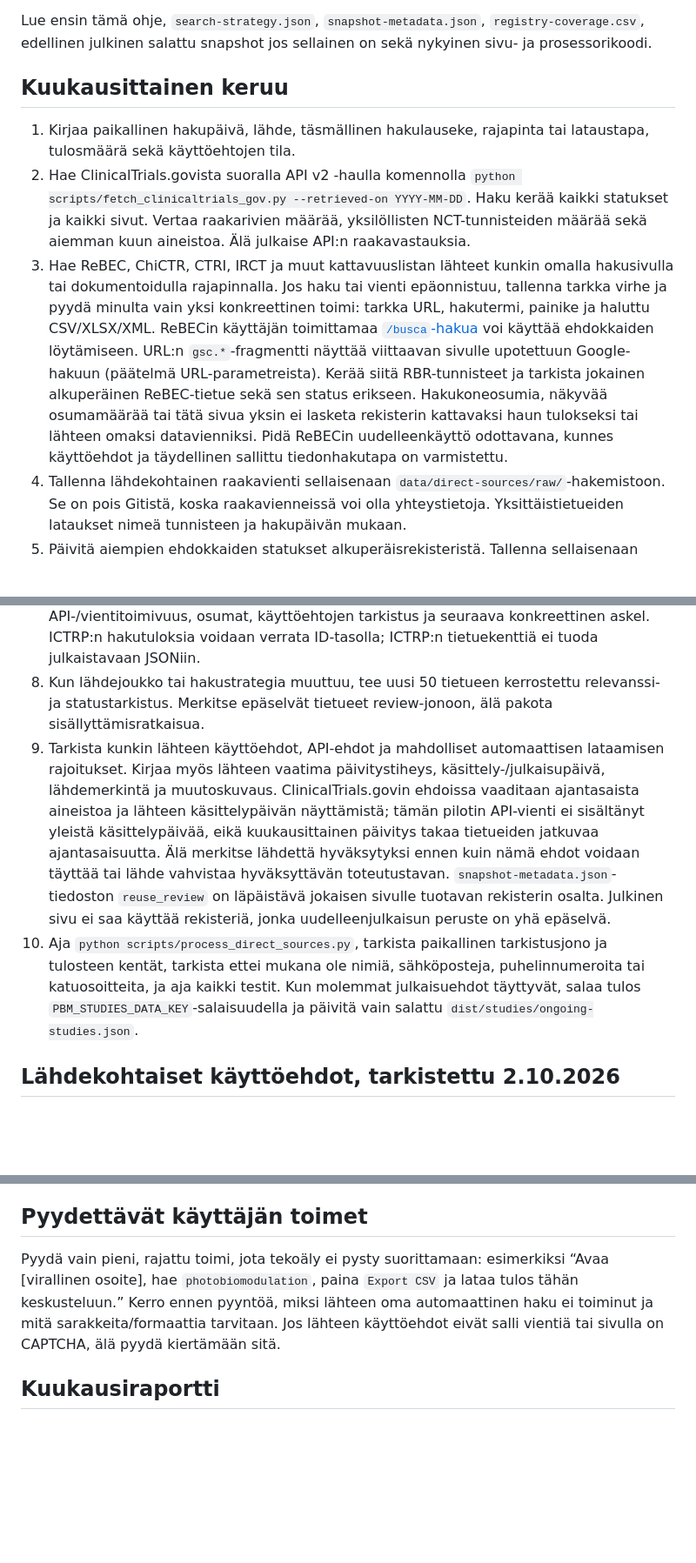
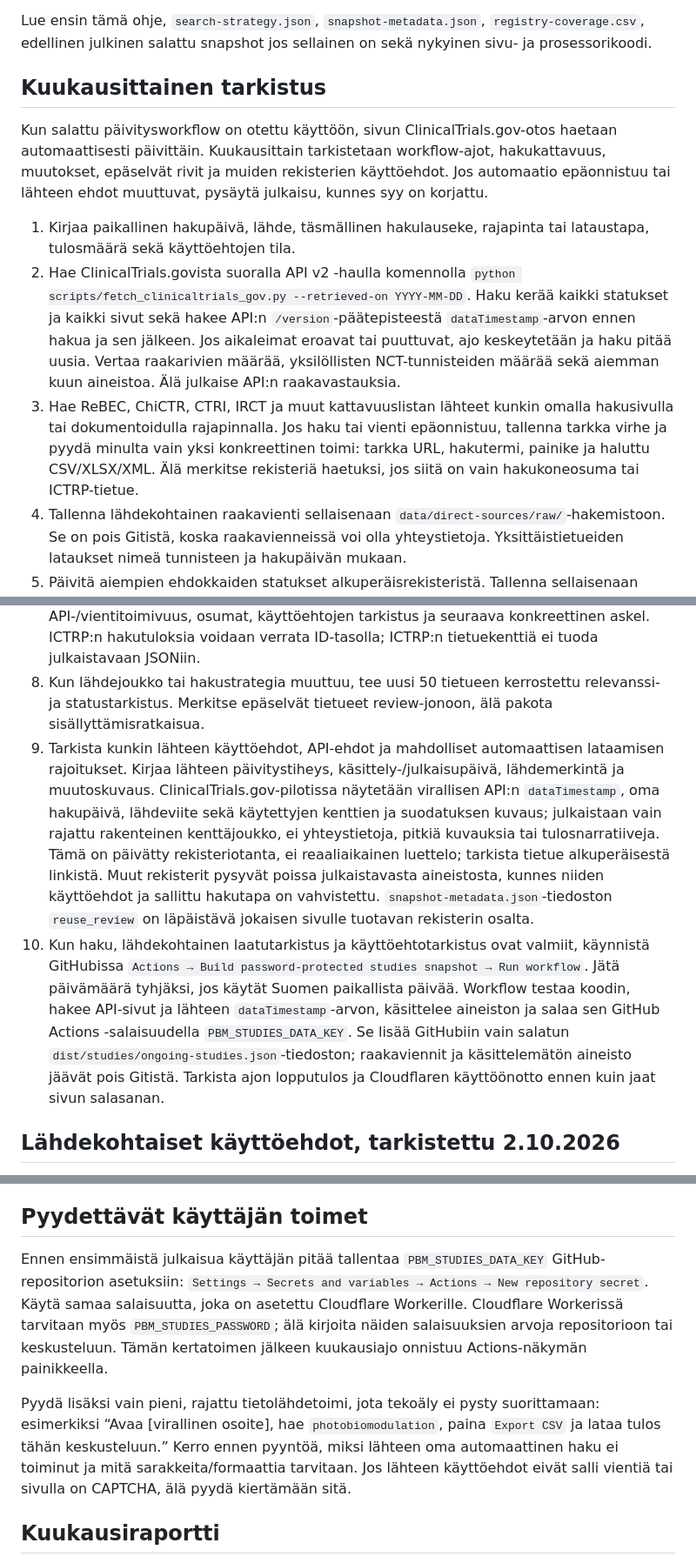
Before and after one commit to vladihei/pbm-science, a Markdown page: data/direct-sources/MONTHLY-UPDATE.md, 3 parts joined by grey strips. Shown at 87% size. Drawn GitHub-style; blank space fills up the shorter version.

Commit message:
Prepare timestamped ClinicalTrials.gov-only studies pilot

```diff
--- a/data/direct-sources/MONTHLY-UPDATE.md
+++ b/data/direct-sources/MONTHLY-UPDATE.md
@@ -8,18 +8,20 @@ Käytä tätä ohjetta kuun ensimmäisenä päivänä. Tavoite on päivittää t
 
 Lue ensin tämä ohje, `search-strategy.json`, `snapshot-metadata.json`, `registry-coverage.csv`, edellinen julkinen salattu snapshot jos sellainen on sekä nykyinen sivu- ja prosessorikoodi.
 
-## Kuukausittainen keruu
+## Kuukausittainen tarkistus
+
+Kun salattu päivitysworkflow on otettu käyttöön, sivun ClinicalTrials.gov-otos haetaan automaattisesti päivittäin. Kuukausittain tarkistetaan workflow-ajot, hakukattavuus, muutokset, epäselvät rivit ja muiden rekisterien käyttöehdot. Jos automaatio epäonnistuu tai lähteen ehdot muuttuvat, pysäytä julkaisu, kunnes syy on korjattu.
 
 1. Kirjaa paikallinen hakupäivä, lähde, täsmällinen hakulauseke, rajapinta tai lataustapa, tulosmäärä sekä käyttöehtojen tila.
-2. Hae ClinicalTrials.govista suoralla API v2 -haulla komennolla `python scripts/fetch_clinicaltrials_gov.py --retrieved-on YYYY-MM-DD`. Haku kerää kaikki statukset ja kaikki sivut. Vertaa raakarivien määrää, yksilöllisten NCT-tunnisteiden määrää sekä aiemman kuun aineistoa. Älä julkaise API:n raakavastauksia.
-3. Hae ReBEC, ChiCTR, CTRI, IRCT ja muut kattavuuslistan lähteet kunkin omalla hakusivulla tai dokumentoidulla rajapinnalla. Jos haku tai vienti epäonnistuu, tallenna tarkka virhe ja pyydä minulta vain yksi konkreettinen toimi: tarkka URL, hakutermi, painike ja haluttu CSV/XLSX/XML. ReBECin käyttäjän toimittamaa [`/busca`-hakua](https://ensaiosclinicos.gov.br/busca?q=photobiomodulation+OR+photobiostimulation#gsc.tab=0&gsc.q=photobiomodulation%20OR%20photobiostimulation&gsc.page=1) voi käyttää ehdokkaiden löytämiseen. URL:n `gsc.*`-fragmentti näyttää viittaavan sivulle upotettuun Google-hakuun (päätelmä URL-parametreista). Kerää siitä RBR-tunnisteet ja tarkista jokainen alkuperäinen ReBEC-tietue sekä sen status erikseen. Hakukoneosumia, näkyvää osumamäärää tai tätä sivua yksin ei lasketa rekisterin kattavaksi haun tulokseksi tai lähteen omaksi datavienniksi. Pidä ReBECin uudelleenkäyttö odottavana, kunnes käyttöehdot ja täydellinen sallittu tiedonhakutapa on varmistettu.
+2. Hae ClinicalTrials.govista suoralla API v2 -haulla komennolla `python scripts/fetch_clinicaltrials_gov.py --retrieved-on YYYY-MM-DD`. Haku kerää kaikki statukset ja kaikki sivut sekä hakee API:n `/version`-päätepisteestä `dataTimestamp`-arvon ennen hakua ja sen jälkeen. Jos aikaleimat eroavat tai puuttuvat, ajo keskeytetään ja haku pitää uusia. Vertaa raakarivien määrää, yksilöllisten NCT-tunnisteiden määrää sekä aiemman kuun aineistoa. Älä julkaise API:n raakavastauksia.
+3. Hae ReBEC, ChiCTR, CTRI, IRCT ja muut kattavuuslistan lähteet kunkin omalla hakusivulla tai dokumentoidulla rajapinnalla. Jos haku tai vienti epäonnistuu, tallenna tarkka virhe ja pyydä minulta vain yksi konkreettinen toimi: tarkka URL, hakutermi, painike ja haluttu CSV/XLSX/XML. Älä merkitse rekisteriä haetuksi, jos siitä on vain hakukoneosuma tai ICTRP-tietue.
 4. Tallenna lähdekohtainen raakavienti sellaisenaan `data/direct-sources/raw/`-hakemistoon. Se on pois Gitistä, koska raakavienneissä voi olla yhteystietoja. Yksittäistietueiden lataukset nimeä tunnisteen ja hakupäivän mukaan.
 5. Päivitä aiempien ehdokkaiden statukset alkuperäisrekisteristä. Tallenna sellaisenaan lähteen status ja viimeisin päivityspäivä. Älä päättele “Recruitment completed” -tilasta että tutkimus on valmis, tai “Not recruiting” -tilasta että se on päättynyt. Jos rekrytoinnin ilmoitettu loppupäivä on jo ohitettu tai status on muuten ristiriidassa aikataulun kanssa, aseta tietue tarkistukseen.
 6. Erota rekisteritietueet tutkimuksista. Yhdistä automaattisesti vain saman rekisterin täsmällinen ID tai rekisterin dokumentoima ristiviittaus. Samankaltainen nimi on vain mahdollinen duplikaatti.
 7. Päivitä `registry-coverage.csv`: jokaiselle rekisterille hakupäivä, queryt, API-/vientitoimivuus, osumat, käyttöehtojen tarkistus ja seuraava konkreettinen askel. ICTRP:n hakutuloksia voidaan verrata ID-tasolla; ICTRP:n tietuekenttiä ei tuoda julkaistavaan JSONiin.
 8. Kun lähdejoukko tai hakustrategia muuttuu, tee uusi 50 tietueen kerrostettu relevanssi- ja statustarkistus. Merkitse epäselvät tietueet review-jonoon, älä pakota sisällyttämisratkaisua.
-9. Tarkista kunkin lähteen käyttöehdot, API-ehdot ja mahdolliset automaattisen lataamisen rajoitukset. Kirjaa myös lähteen vaatima päivitystiheys, käsittely-/julkaisupäivä, lähdemerkintä ja muutoskuvaus. ClinicalTrials.govin ehdoissa vaaditaan ajantasaista aineistoa ja lähteen käsittelypäivän näyttämistä; tämän pilotin API-vienti ei sisältänyt yleistä käsittelypäivää, eikä kuukausittainen päivitys takaa tietueiden jatkuvaa ajantasaisuutta. Älä merkitse lähdettä hyväksytyksi ennen kuin nämä ehdot voidaan täyttää tai lähde vahvistaa hyväksyttävän toteutustavan. `snapshot-metadata.json`-tiedoston `reuse_review` on läpäistävä jokaisen sivulle tuotavan rekisterin osalta. Julkinen sivu ei saa käyttää rekisteriä, jonka uudelleenjulkaisun peruste on yhä epäselvä.
-10. Aja `python scripts/process_direct_sources.py`, tarkista paikallinen tarkistusjono ja tulosteen kentät, tarkista ettei mukana ole nimiä, sähköposteja, puhelinnumeroita tai katuosoitteita, ja aja kaikki testit. Kun molemmat julkaisuehdot täyttyvät, salaa tulos `PBM_STUDIES_DATA_KEY`-salaisuudella ja päivitä vain salattu `dist/studies/ongoing-studies.json`.
+9. Tarkista kunkin lähteen käyttöehdot, API-ehdot ja mahdolliset automaattisen lataamisen rajoitukset. Kirjaa lähteen päivitystiheys, käsittely-/julkaisupäivä, lähdemerkintä ja muutoskuvaus. ClinicalTrials.gov-pilotissa näytetään virallisen API:n `dataTimestamp`, oma hakupäivä, lähdeviite sekä käytettyjen kenttien ja suodatuksen kuvaus; julkaistaan vain rajattu rakenteinen kenttäjoukko, ei yhteystietoja, pitkiä kuvauksia tai tulosnarratiiveja. Tämä on päivätty rekisteriotanta, ei reaaliaikainen luettelo; tarkista tietue alkuperäisestä linkistä. Muut rekisterit pysyvät poissa julkaistavasta aineistosta, kunnes niiden käyttöehdot ja sallittu hakutapa on vahvistettu. `snapshot-metadata.json`-tiedoston `reuse_review` on läpäistävä jokaisen sivulle tuotavan rekisterin osalta.
+10. Kun haku, lähdekohtainen laatutarkistus ja käyttöehtotarkistus ovat valmiit, käynnistä GitHubissa `Actions → Build password-protected studies snapshot → Run workflow`. Jätä päivämäärä tyhjäksi, jos käytät Suomen paikallista päivää. Workflow testaa koodin, hakee API-sivut ja lähteen `dataTimestamp`-arvon, käsittelee aineiston ja salaa sen GitHub Actions -salaisuudella `PBM_STUDIES_DATA_KEY`. Se lisää GitHubiin vain salatun `dist/studies/ongoing-studies.json`-tiedoston; raakaviennit ja käsittelemätön aineisto jäävät pois Gitistä. Tarkista ajon lopputulos ja Cloudflaren käyttöönotto ennen kuin jaat sivun salasanan.
 
 ## Lähdekohtaiset käyttöehdot, tarkistettu 2.10.2026
 
@@ -38,7 +40,9 @@ Raportoi erikseen (a) raakarivien määrä, (b) yksilölliset rekisteritietueet,
 
 ## Pyydettävät käyttäjän toimet
 
-Pyydä vain pieni, rajattu toimi, jota tekoäly ei pysty suorittamaan: esimerkiksi “Avaa [virallinen osoite], hae `photobiomodulation`, paina `Export CSV` ja lataa tulos tähän keskusteluun.” Kerro ennen pyyntöä, miksi lähteen oma automaattinen haku ei toiminut ja mitä sarakkeita/formaattia tarvitaan. Jos lähteen käyttöehdot eivät salli vientiä tai sivulla on CAPTCHA, älä pyydä kiertämään sitä.
+Ennen ensimmäistä julkaisua käyttäjän pitää tallentaa `PBM_STUDIES_DATA_KEY` GitHub-repositorion asetuksiin: `Settings → Secrets and variables → Actions → New repository secret`. Käytä samaa salaisuutta, joka on asetettu Cloudflare Workerille. Cloudflare Workerissä tarvitaan myös `PBM_STUDIES_PASSWORD`; älä kirjoita näiden salaisuuksien arvoja repositorioon tai keskusteluun. Tämän kertatoimen jälkeen kuukausiajo onnistuu Actions-näkymän painikkeella.
+
+Pyydä lisäksi vain pieni, rajattu tietolähdetoimi, jota tekoäly ei pysty suorittamaan: esimerkiksi “Avaa [virallinen osoite], hae `photobiomodulation`, paina `Export CSV` ja lataa tulos tähän keskusteluun.” Kerro ennen pyyntöä, miksi lähteen oma automaattinen haku ei toiminut ja mitä sarakkeita/formaattia tarvitaan. Jos lähteen käyttöehdot eivät salli vientiä tai sivulla on CAPTCHA, älä pyydä kiertämään sitä.
 
 ## Kuukausiraportti
 
```
